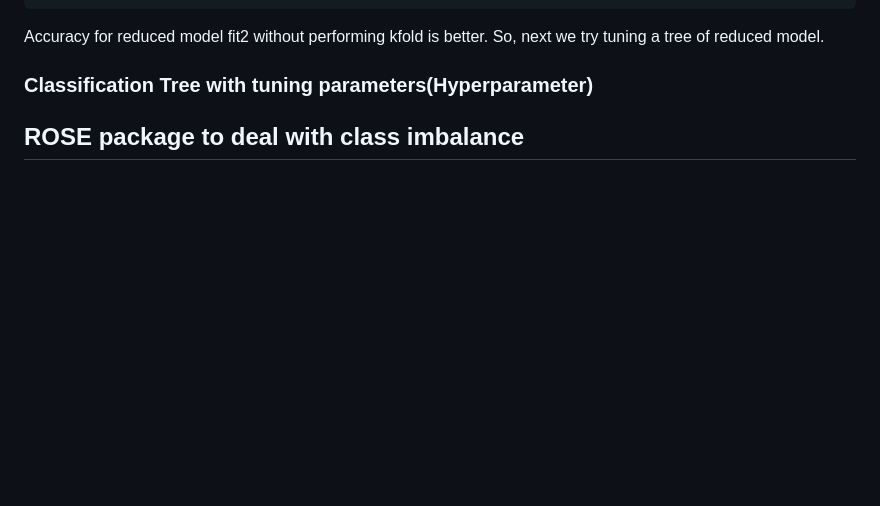
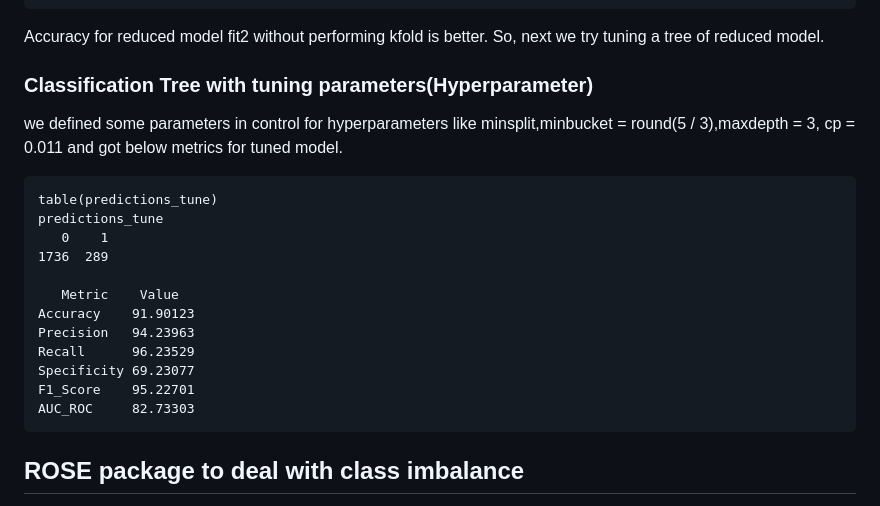
Before and after one commit to marcotallone/statistical_methods_final, a Markdown page: README.md, the part around the change. GitHub-like rendering; blank space fills up the shorter version.

````diff
--- a/README.md
+++ b/README.md
@@ -994,6 +994,23 @@ AUC_ROC      85.02715
 Accuracy for reduced model fit2 without performing kfold is better. So, next we try tuning a tree of reduced model.
 
 ### Classification Tree with tuning parameters(Hyperparameter)
+we defined some parameters in control for hyperparameters like minsplit,minbucket = round(5 / 3),maxdepth = 3, cp = 0.011 and got below metrics for tuned model.
+
+```
+table(predictions_tune)
+predictions_tune
+   0    1
+1736  289
+
+   Metric    Value
+Accuracy    91.90123
+Precision   94.23963
+Recall      96.23529
+Specificity 69.23077
+F1_Score    95.22701
+AUC_ROC     82.73303
+```
+
 
 
 
````
